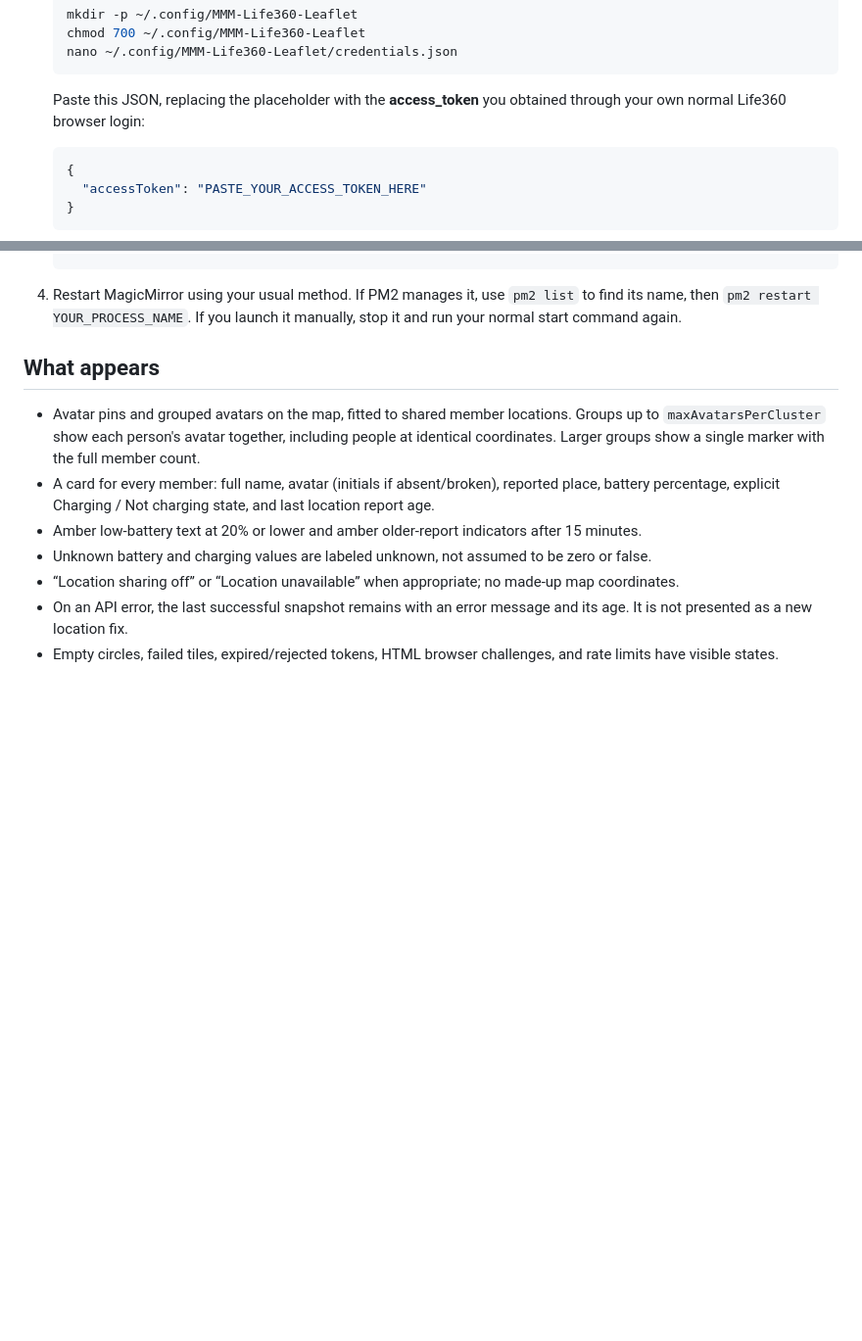
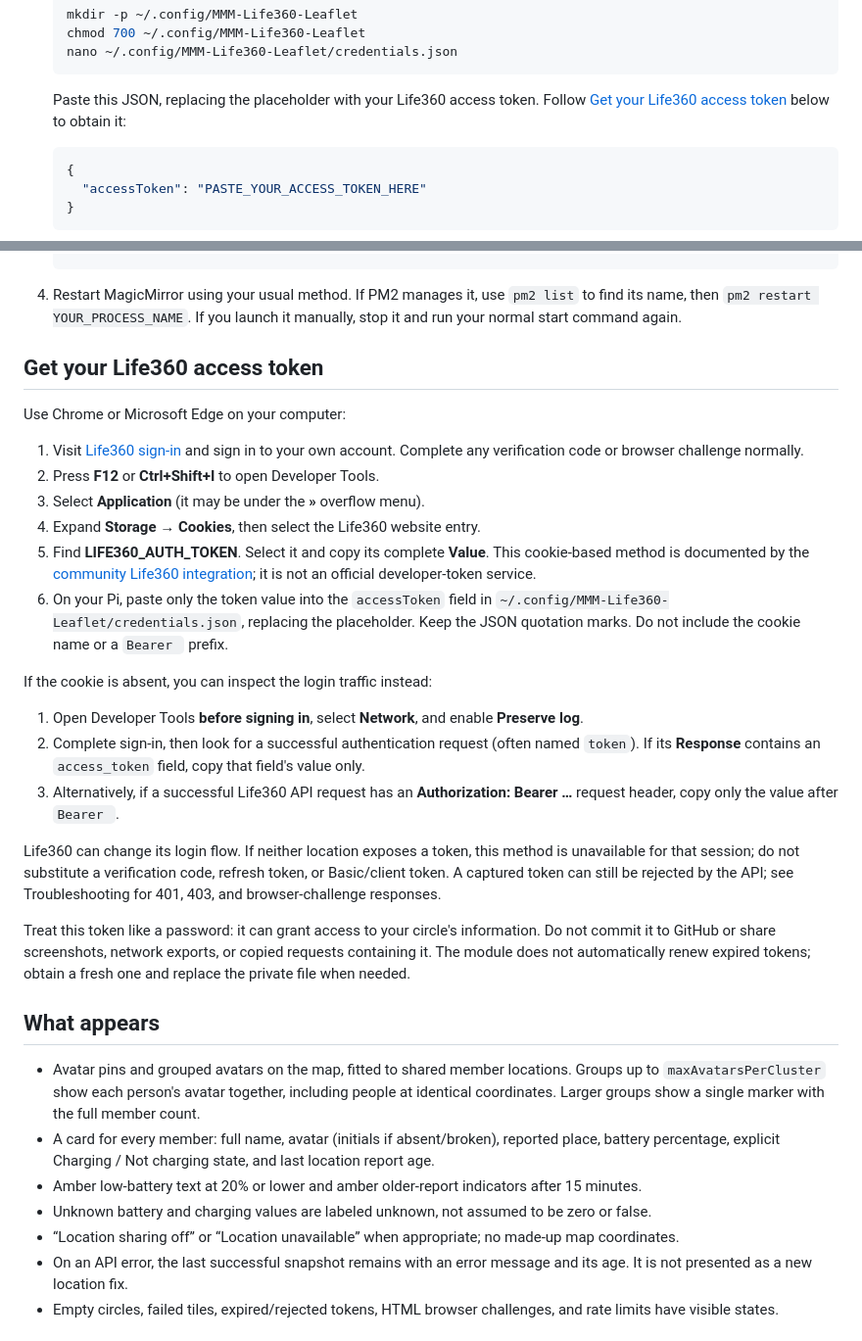
Before and after one commit to DrWatson/MMM-Life360-Leaflet, a Markdown page: README.md, 2 parts joined by grey strips. Shown at 98% size. Rendered like a GitHub page; blank space fills up the shorter version.

Commit message:
added instructions for how to get an access_token

````diff
--- a/README.md
+++ b/README.md
@@ -31,7 +31,7 @@ Requires a working MagicMirror² installation (module API minimum 2.20.0) and No
    nano ~/.config/MMM-Life360-Leaflet/credentials.json
    ```
 
-   Paste this JSON, replacing the placeholder with the **access_token** you obtained through your own normal Life360 browser login:
+   Paste this JSON, replacing the placeholder with your Life360 access token. Follow [Get your Life360 access token](#get-your-life360-access-token) below to obtain it:
 
    ```json
    {
@@ -81,6 +81,27 @@ Requires a working MagicMirror² installation (module API minimum 2.20.0) and No
    ```
 
 4. Restart MagicMirror using your usual method. If PM2 manages it, use `pm2 list` to find its name, then `pm2 restart YOUR_PROCESS_NAME`. If you launch it manually, stop it and run your normal start command again.
+
+## Get your Life360 access token
+
+Use Chrome or Microsoft Edge on your computer:
+
+1. Visit [Life360 sign-in](https://life360.com/login) and sign in to your own account. Complete any verification code or browser challenge normally.
+2. Press **F12** or **Ctrl+Shift+I** to open Developer Tools.
+3. Select **Application** (it may be under the **»** overflow menu).
+4. Expand **Storage → Cookies**, then select the Life360 website entry.
+5. Find **LIFE360_AUTH_TOKEN**. Select it and copy its complete **Value**. This cookie-based method is documented by the [community Life360 integration](https://github.com/pnbruckner/ha-life360#access-token); it is not an official developer-token service.
+6. On your Pi, paste only the token value into the `accessToken` field in `~/.config/MMM-Life360-Leaflet/credentials.json`, replacing the placeholder. Keep the JSON quotation marks. Do not include the cookie name or a `Bearer ` prefix.
+
+If the cookie is absent, you can inspect the login traffic instead:
+
+1. Open Developer Tools **before signing in**, select **Network**, and enable **Preserve log**.
+2. Complete sign-in, then look for a successful authentication request (often named `token`). If its **Response** contains an `access_token` field, copy that field's value only.
+3. Alternatively, if a successful Life360 API request has an **Authorization: Bearer …** request header, copy only the value after `Bearer `.
+
+Life360 can change its login flow. If neither location exposes a token, this method is unavailable for that session; do not substitute a verification code, refresh token, or Basic/client token. A captured token can still be rejected by the API; see Troubleshooting for 401, 403, and browser-challenge responses.
+
+Treat this token like a password: it can grant access to your circle's information. Do not commit it to GitHub or share screenshots, network exports, or copied requests containing it. The module does not automatically renew expired tokens; obtain a fresh one and replace the private file when needed.
 
 ## What appears
 
````
